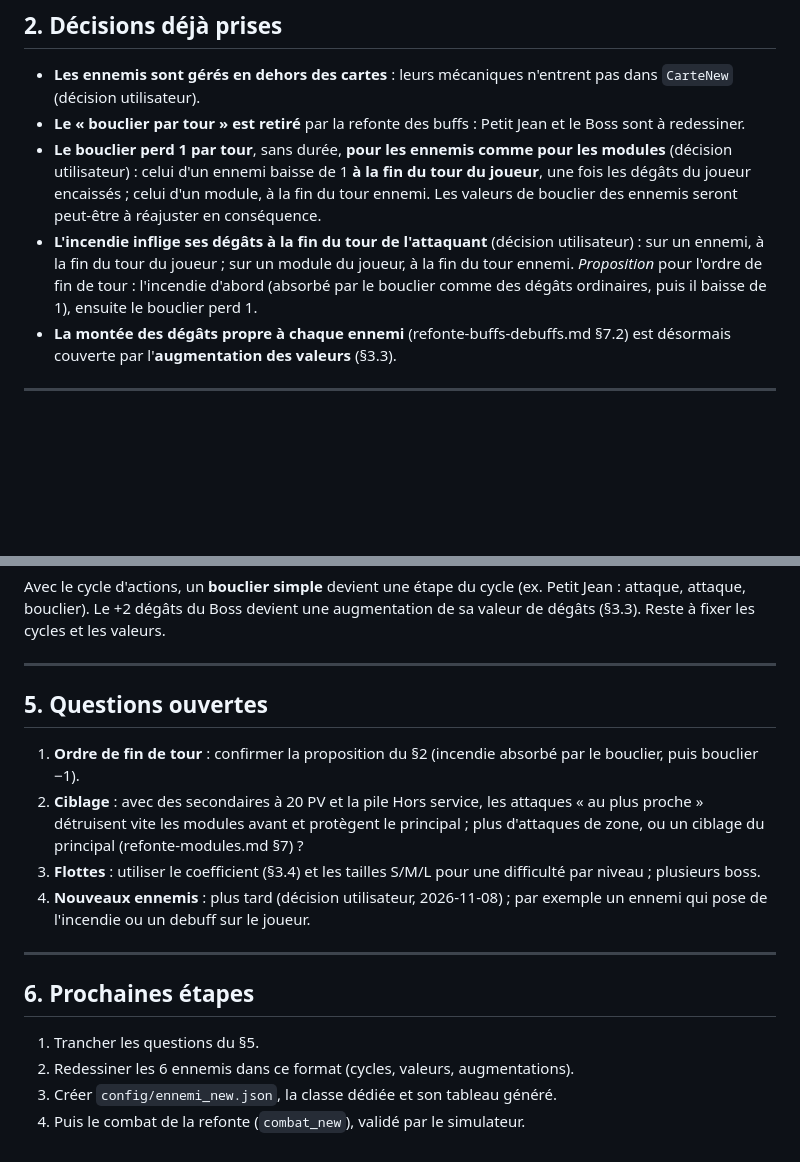
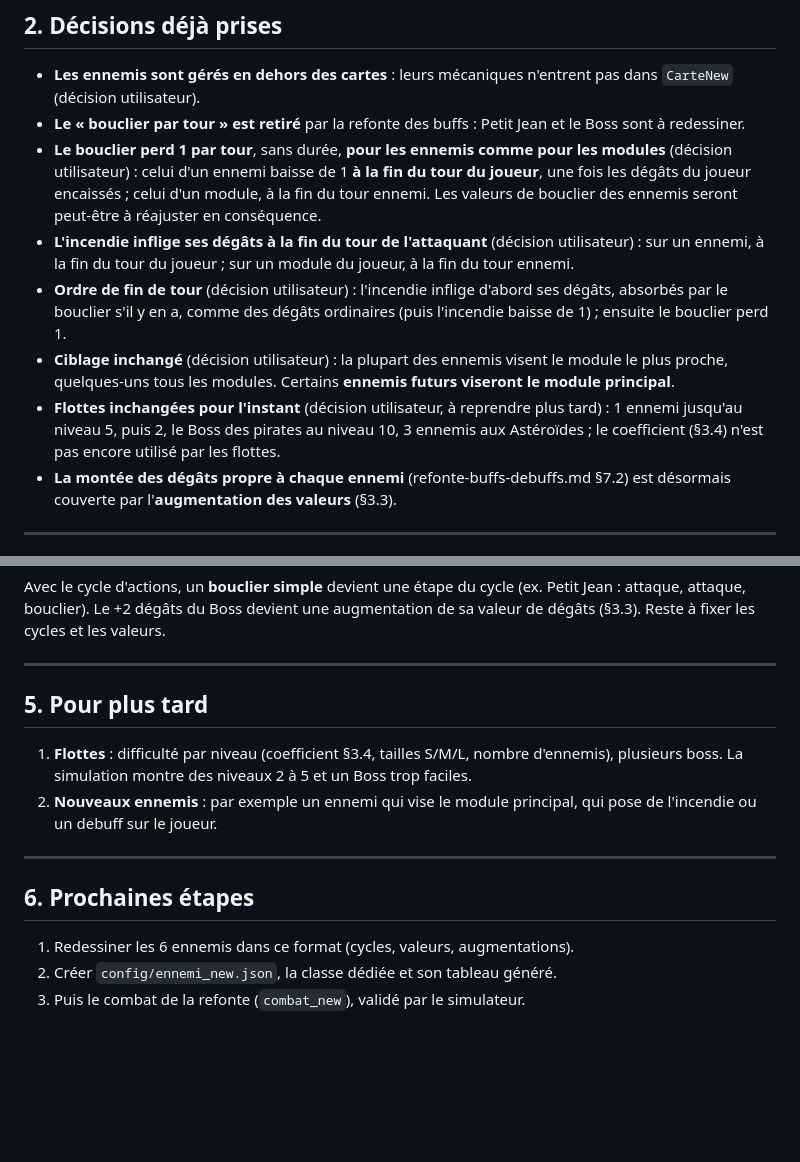
Before and after one commit to lyanaeran/tomcard, a Markdown page: specs/refonte-ennemis.md, 2 parts joined by grey strips. Drawn GitHub-style; blank space fills up the shorter version.

Commit message:
refonte-ennemis : ordre de fin de tour, ciblage et flottes inchanges
Co-Authored-By: Claude Opus 5.5 <noreply@anthropic.com>

```diff
--- a/specs/refonte-ennemis.md
+++ b/specs/refonte-ennemis.md
@@ -62,8 +62,14 @@ et la synthèse de simulation `outils/simulation/synthese/analyse_2026-11-07.md`
   bouclier des ennemis seront peut-être à réajuster en conséquence.
 - **L'incendie inflige ses dégâts à la fin du tour de l'attaquant** (décision utilisateur) : sur un
   ennemi, à la fin du tour du joueur ; sur un module du joueur, à la fin du tour ennemi.
-  *Proposition* pour l'ordre de fin de tour : l'incendie d'abord (absorbé par le bouclier comme des
-  dégâts ordinaires, puis il baisse de 1), ensuite le bouclier perd 1.
+- **Ordre de fin de tour** (décision utilisateur) : l'incendie inflige d'abord ses dégâts, absorbés
+  par le bouclier s'il y en a, comme des dégâts ordinaires (puis l'incendie baisse de 1) ; ensuite
+  le bouclier perd 1.
+- **Ciblage inchangé** (décision utilisateur) : la plupart des ennemis visent le module le plus
+  proche, quelques-uns tous les modules. Certains **ennemis futurs viseront le module principal**.
+- **Flottes inchangées pour l'instant** (décision utilisateur, à reprendre plus tard) : 1 ennemi
+  jusqu'au niveau 5, puis 2, le Boss des pirates au niveau 10, 3 ennemis aux Astéroïdes ; le
+  coefficient (§3.4) n'est pas encore utilisé par les flottes.
 - **La montée des dégâts propre à chaque ennemi** (refonte-buffs-debuffs.md §7.2) est désormais
   couverte par l'**augmentation des valeurs** (§3.3).
 
@@ -165,23 +171,17 @@ attaque, attaque, bouclier). Le +2 dégâts du Boss devient une augmentation de
 
 ---
 
-## 5. Questions ouvertes
+## 5. Pour plus tard
 
-1. **Ordre de fin de tour** : confirmer la proposition du §2 (incendie absorbé par le bouclier,
-   puis bouclier −1).
-2. **Ciblage** : avec des secondaires à 20 PV et la pile Hors service, les attaques « au plus
-   proche » détruisent vite les modules avant et protègent le principal ; plus d'attaques de zone,
-   ou un ciblage du principal (refonte-modules.md §7) ?
-3. **Flottes** : utiliser le coefficient (§3.4) et les tailles S/M/L pour une difficulté par niveau ;
-   plusieurs boss.
-4. **Nouveaux ennemis** : plus tard (décision utilisateur, 2026-11-08) ; par exemple un ennemi qui
-   pose de l'incendie ou un debuff sur le joueur.
+1. **Flottes** : difficulté par niveau (coefficient §3.4, tailles S/M/L, nombre d'ennemis),
+   plusieurs boss. La simulation montre des niveaux 2 à 5 et un Boss trop faciles.
+2. **Nouveaux ennemis** : par exemple un ennemi qui vise le module principal, qui pose de
+   l'incendie ou un debuff sur le joueur.
 
 ---
 
 ## 6. Prochaines étapes
 
-1. Trancher les questions du §5.
-2. Redessiner les 6 ennemis dans ce format (cycles, valeurs, augmentations).
-3. Créer `config/ennemi_new.json`, la classe dédiée et son tableau généré.
-4. Puis le combat de la refonte (`combat_new`), validé par le simulateur.
+1. Redessiner les 6 ennemis dans ce format (cycles, valeurs, augmentations).
+2. Créer `config/ennemi_new.json`, la classe dédiée et son tableau généré.
+3. Puis le combat de la refonte (`combat_new`), validé par le simulateur.
```
